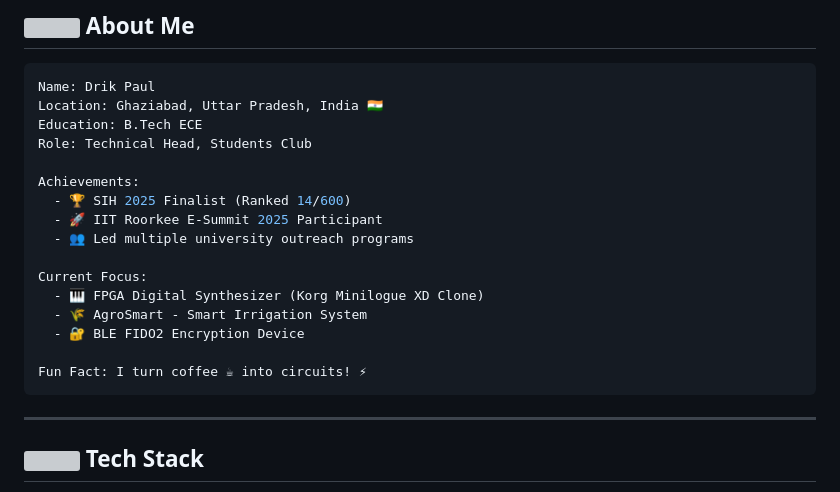
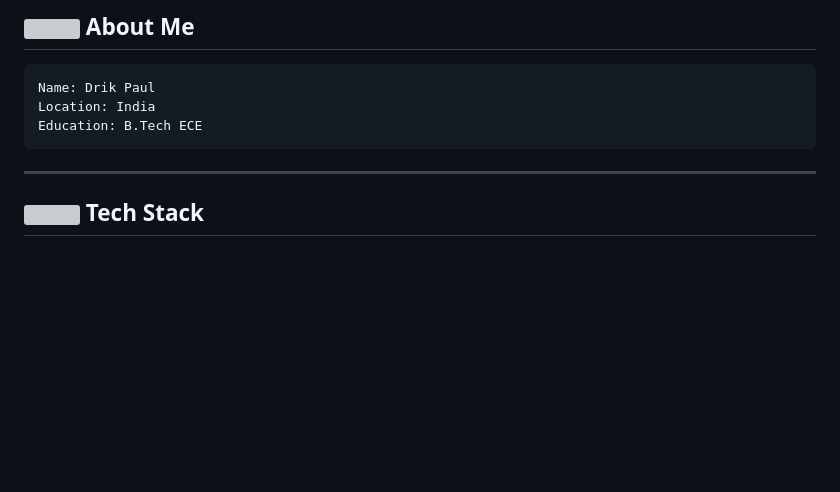
Before and after one commit to drik245/drik245, a Markdown page: README.md, the part around the change. GitHub-like rendering; blank space fills up the shorter version; grey boxes are pictures that could not be loaded.

Commit message:
Update README to simplify personal information
Removed specific location details and personal achievements from the README.

````diff
--- a/README.md
+++ b/README.md
@@ -4,21 +4,8 @@
 
 ```yaml
 Name: Drik Paul
-Location: Ghaziabad, Uttar Pradesh, India 🇮🇳
+Location: India
 Education: B.Tech ECE
-Role: Technical Head, Students Club
-
-Achievements:
-  - 🏆 SIH 2025 Finalist (Ranked 14/600)
-  - 🚀 IIT Roorkee E-Summit 2025 Participant
-  - 👥 Led multiple university outreach programs
-
-Current Focus:
-  - 🎹 FPGA Digital Synthesizer (Korg Minilogue XD Clone)
-  - 🌾 AgroSmart - Smart Irrigation System
-  - 🔐 BLE FIDO2 Encryption Device
-
-Fun Fact: I turn coffee ☕ into circuits! ⚡
 ```
 
 ---
````
